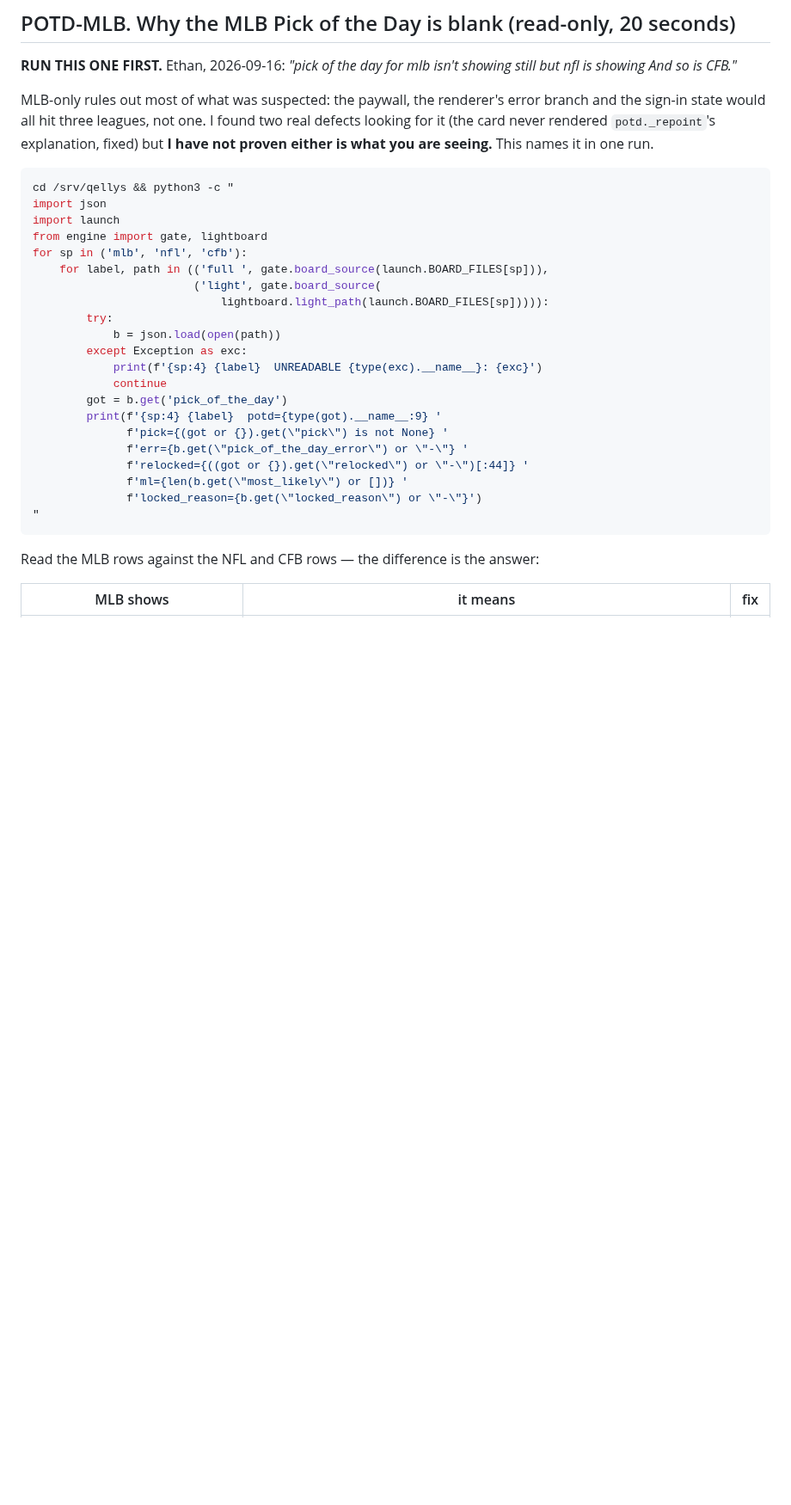
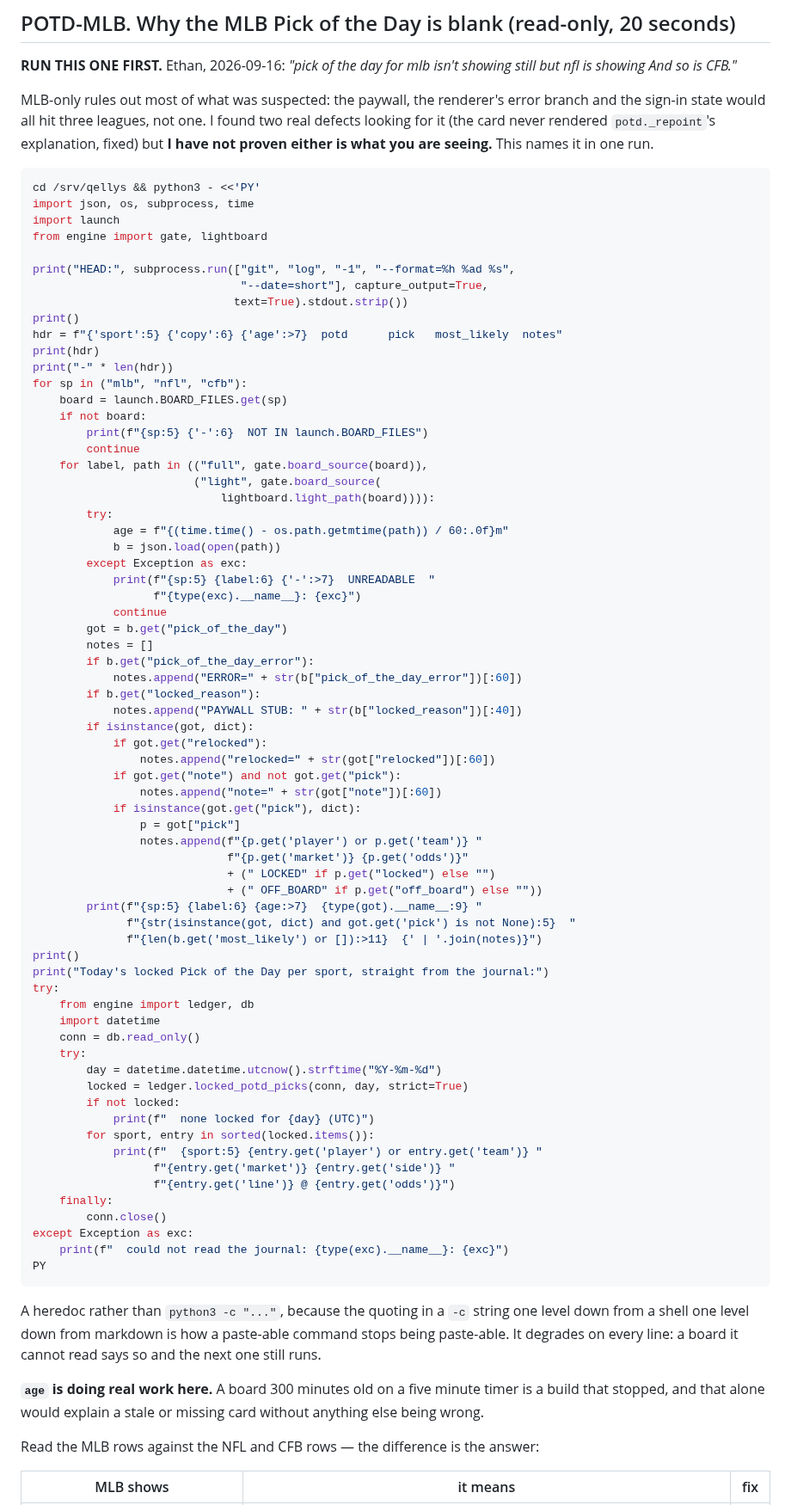
Before and after one commit to ethanlee1276/App, a Markdown page: docs/WHEN_YOU_ARE_HOME.md, the part around the change. Shown at 86% size. Drawn GitHub-style; blank space fills up the shorter version.

Commit message:
POTD-MLB block: a heredoc that survives being pasted
Ethan is running this from another session on the droplet, so the command
has to paste cleanly. The first version was `python3 -c "..."` with
escaped quotes inside a shell string inside markdown — three levels of
quoting, and the level that breaks is whichever one the reader's terminal
disagrees with. A heredoc has none of that.

It also degrades per line rather than per run: a board it cannot read
says which and the next one still prints, so a missing MLB light copy
does not cost the NFL and CFB controls that make the MLB row legible.

Two additions worth their space. `age` in minutes, because a board 300
minutes old on a five-minute timer is a build that stopped, and that
alone explains a missing card with nothing else wrong. And the LOCKED
pick per sport read straight from the journal, because the likeliest
cause is MLB holding a lock whose row has left the board — that is the
one shape the board file cannot show on its own.

All green: 11571 tests across 781 files.

Co-Authored-By: Claude Opus 5 <noreply@anthropic.com>
Claude-Session: https://claude.ai/code/session_01UhMzn6SrSme5XhqhDFhnR5

````diff
--- a/docs/WHEN_YOU_ARE_HOME.md
+++ b/docs/WHEN_YOU_ARE_HOME.md
@@ -326,28 +326,83 @@ rendered `potd._repoint`'s explanation, fixed) but **I have not proven
 either is what you are seeing.** This names it in one run.
 
 ```bash
-cd /srv/qellys && python3 -c "
-import json
+cd /srv/qellys && python3 - <<'PY'
+import json, os, subprocess, time
 import launch
 from engine import gate, lightboard
-for sp in ('mlb', 'nfl', 'cfb'):
-    for label, path in (('full ', gate.board_source(launch.BOARD_FILES[sp])),
-                        ('light', gate.board_source(
-                            lightboard.light_path(launch.BOARD_FILES[sp])))):
+
+print("HEAD:", subprocess.run(["git", "log", "-1", "--format=%h %ad %s",
+                               "--date=short"], capture_output=True,
+                              text=True).stdout.strip())
+print()
+hdr = f"{'sport':5} {'copy':6} {'age':>7}  potd      pick   most_likely  notes"
+print(hdr)
+print("-" * len(hdr))
+for sp in ("mlb", "nfl", "cfb"):
+    board = launch.BOARD_FILES.get(sp)
+    if not board:
+        print(f"{sp:5} {'-':6}  NOT IN launch.BOARD_FILES")
+        continue
+    for label, path in (("full", gate.board_source(board)),
+                        ("light", gate.board_source(
+                            lightboard.light_path(board)))):
         try:
+            age = f"{(time.time() - os.path.getmtime(path)) / 60:.0f}m"
             b = json.load(open(path))
         except Exception as exc:
-            print(f'{sp:4} {label}  UNREADABLE {type(exc).__name__}: {exc}')
+            print(f"{sp:5} {label:6} {'-':>7}  UNREADABLE  "
+                  f"{type(exc).__name__}: {exc}")
             continue
-        got = b.get('pick_of_the_day')
-        print(f'{sp:4} {label}  potd={type(got).__name__:9} '
-              f'pick={(got or {}).get(\"pick\") is not None} '
-              f'err={b.get(\"pick_of_the_day_error\") or \"-\"} '
-              f'relocked={((got or {}).get(\"relocked\") or \"-\")[:44]} '
-              f'ml={len(b.get(\"most_likely\") or [])} '
-              f'locked_reason={b.get(\"locked_reason\") or \"-\"}')
-"
+        got = b.get("pick_of_the_day")
+        notes = []
+        if b.get("pick_of_the_day_error"):
+            notes.append("ERROR=" + str(b["pick_of_the_day_error"])[:60])
+        if b.get("locked_reason"):
+            notes.append("PAYWALL STUB: " + str(b["locked_reason"])[:40])
+        if isinstance(got, dict):
+            if got.get("relocked"):
+                notes.append("relocked=" + str(got["relocked"])[:60])
+            if got.get("note") and not got.get("pick"):
+                notes.append("note=" + str(got["note"])[:60])
+            if isinstance(got.get("pick"), dict):
+                p = got["pick"]
+                notes.append(f"{p.get('player') or p.get('team')} "
+                             f"{p.get('market')} {p.get('odds')}"
+                             + (" LOCKED" if p.get("locked") else "")
+                             + (" OFF_BOARD" if p.get("off_board") else ""))
+        print(f"{sp:5} {label:6} {age:>7}  {type(got).__name__:9} "
+              f"{str(isinstance(got, dict) and got.get('pick') is not None):5}  "
+              f"{len(b.get('most_likely') or []):>11}  {' | '.join(notes)}")
+print()
+print("Today's locked Pick of the Day per sport, straight from the journal:")
+try:
+    from engine import ledger, db
+    import datetime
+    conn = db.read_only()
+    try:
+        day = datetime.datetime.utcnow().strftime("%Y-%m-%d")
+        locked = ledger.locked_potd_picks(conn, day, strict=True)
+        if not locked:
+            print(f"  none locked for {day} (UTC)")
+        for sport, entry in sorted(locked.items()):
+            print(f"  {sport:5} {entry.get('player') or entry.get('team')} "
+                  f"{entry.get('market')} {entry.get('side')} "
+                  f"{entry.get('line')} @ {entry.get('odds')}")
+    finally:
+        conn.close()
+except Exception as exc:
+    print(f"  could not read the journal: {type(exc).__name__}: {exc}")
+PY
 ```
+
+A heredoc rather than `python3 -c "..."`, because the quoting in a `-c`
+string one level down from a shell one level down from markdown is how a
+paste-able command stops being paste-able. It degrades on every line: a
+board it cannot read says so and the next one still runs.
+
+**`age` is doing real work here.** A board 300 minutes old on a five
+minute timer is a build that stopped, and that alone would explain a
+stale or missing card without anything else being wrong.
 
 Read the MLB rows against the NFL and CFB rows — the difference is the
 answer:
````
